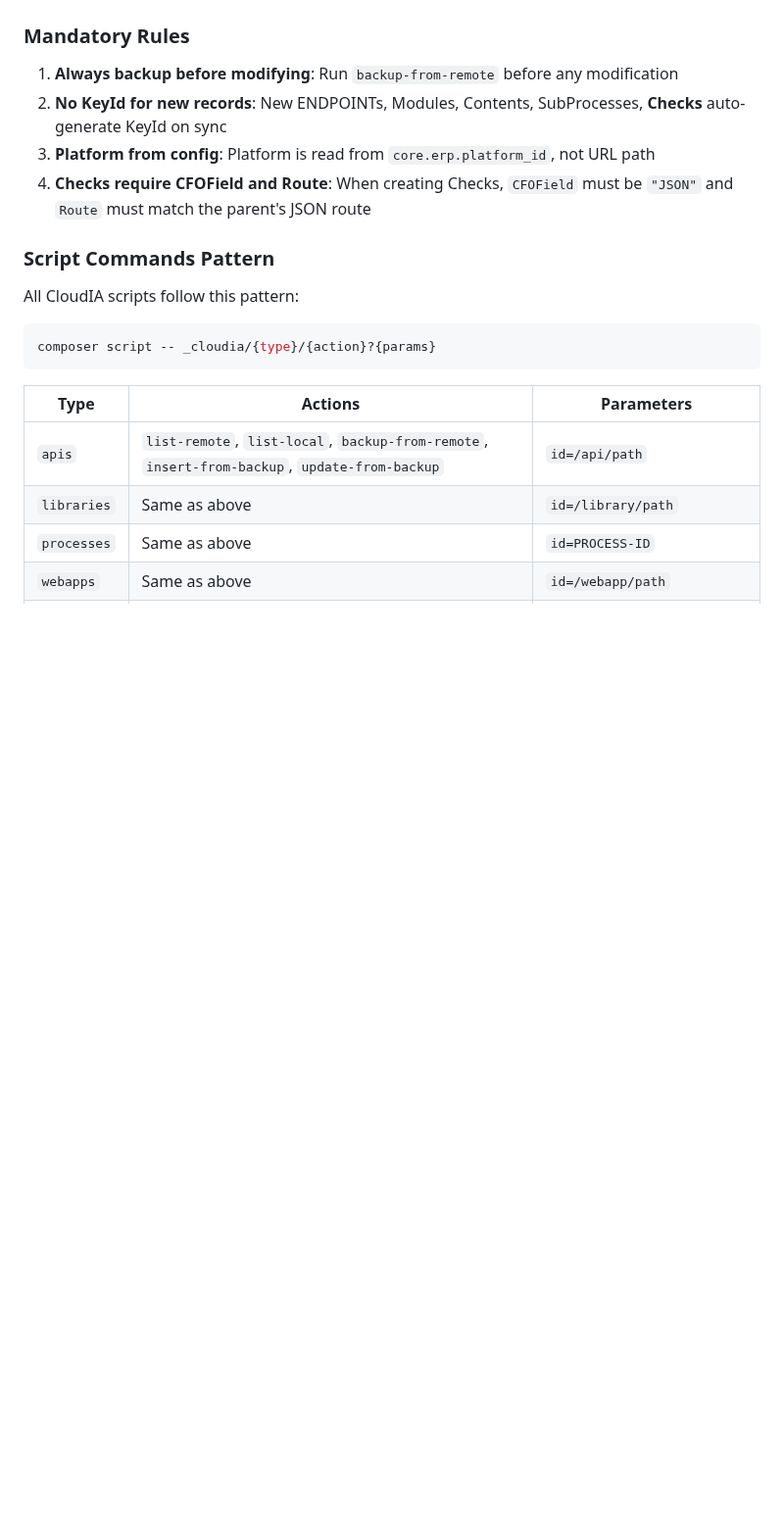
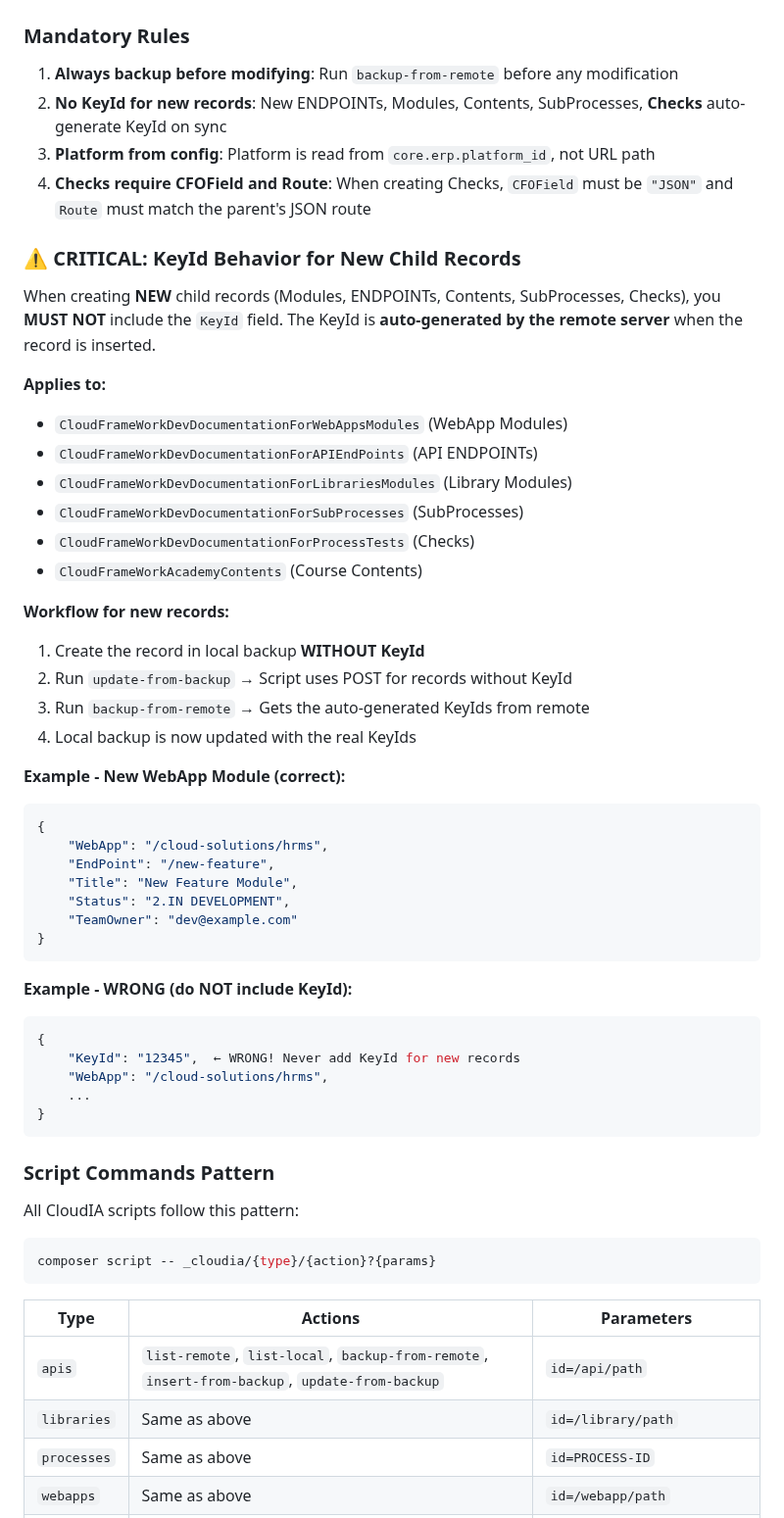
Before and after one commit to CloudFramework-io/backend-core-php8, a Markdown page: cloudia/CLOUD_DOCUMENTUM.md, the part around the change. Shown at 98% size. GitHub-like rendering; blank space fills up the shorter version.

Commit message:
Add critical KeyId documentation for new child records
- Add prominent section about KeyId behavior for new records
- Document all affected child CFOs (Modules, ENDPOINTs, Checks, etc.)
- Explain workflow: create without KeyId → sync → backup to get KeyIds
- Include correct/wrong examples with JSON

Co-Authored-By: Claude Opus 4.5 <noreply@anthropic.com>

````diff
--- a/cloudia/CLOUD_DOCUMENTUM.md
+++ b/cloudia/CLOUD_DOCUMENTUM.md
@@ -12,6 +12,44 @@ CLOUD Documentum is CloudFramework's documentation management system for APIs, L
 2. **No KeyId for new records**: New ENDPOINTs, Modules, Contents, SubProcesses, **Checks** auto-generate KeyId on sync
 3. **Platform from config**: Platform is read from `core.erp.platform_id`, not URL path
 4. **Checks require CFOField and Route**: When creating Checks, `CFOField` must be `"JSON"` and `Route` must match the parent's JSON route
+
+### ⚠️ CRITICAL: KeyId Behavior for New Child Records
+
+When creating **NEW** child records (Modules, ENDPOINTs, Contents, SubProcesses, Checks), you **MUST NOT** include the `KeyId` field. The KeyId is **auto-generated by the remote server** when the record is inserted.
+
+**Applies to:**
+- `CloudFrameWorkDevDocumentationForWebAppsModules` (WebApp Modules)
+- `CloudFrameWorkDevDocumentationForAPIEndPoints` (API ENDPOINTs)
+- `CloudFrameWorkDevDocumentationForLibrariesModules` (Library Modules)
+- `CloudFrameWorkDevDocumentationForSubProcesses` (SubProcesses)
+- `CloudFrameWorkDevDocumentationForProcessTests` (Checks)
+- `CloudFrameWorkAcademyContents` (Course Contents)
+
+**Workflow for new records:**
+1. Create the record in local backup **WITHOUT KeyId**
+2. Run `update-from-backup` → Script uses POST for records without KeyId
+3. Run `backup-from-remote` → Gets the auto-generated KeyIds from remote
+4. Local backup is now updated with the real KeyIds
+
+**Example - New WebApp Module (correct):**
+```json
+{
+    "WebApp": "/cloud-solutions/hrms",
+    "EndPoint": "/new-feature",
+    "Title": "New Feature Module",
+    "Status": "2.IN DEVELOPMENT",
+    "TeamOwner": "dev@example.com"
+}
+```
+
+**Example - WRONG (do NOT include KeyId):**
+```json
+{
+    "KeyId": "12345",  ← WRONG! Never add KeyId for new records
+    "WebApp": "/cloud-solutions/hrms",
+    ...
+}
+```
 
 ### Script Commands Pattern
 
````
